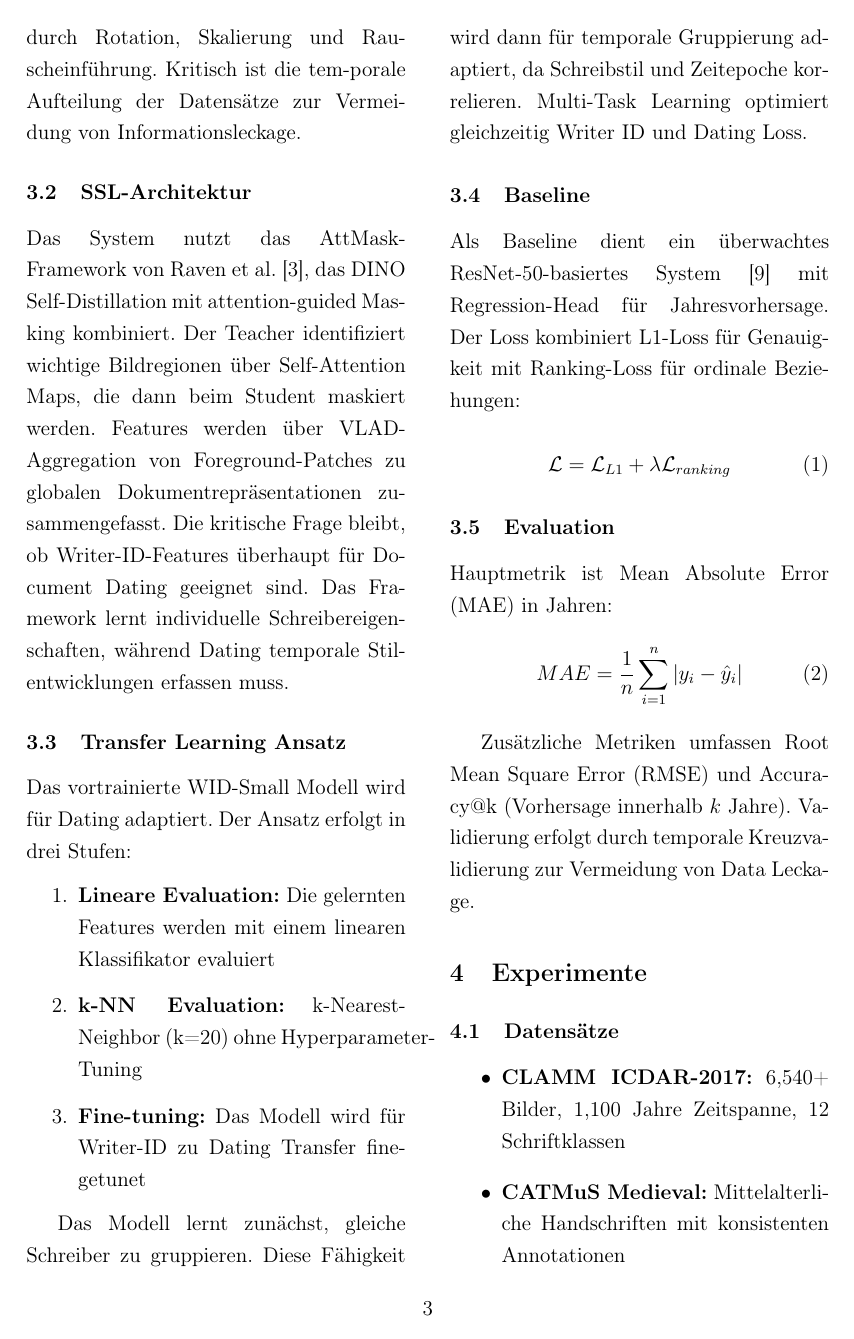
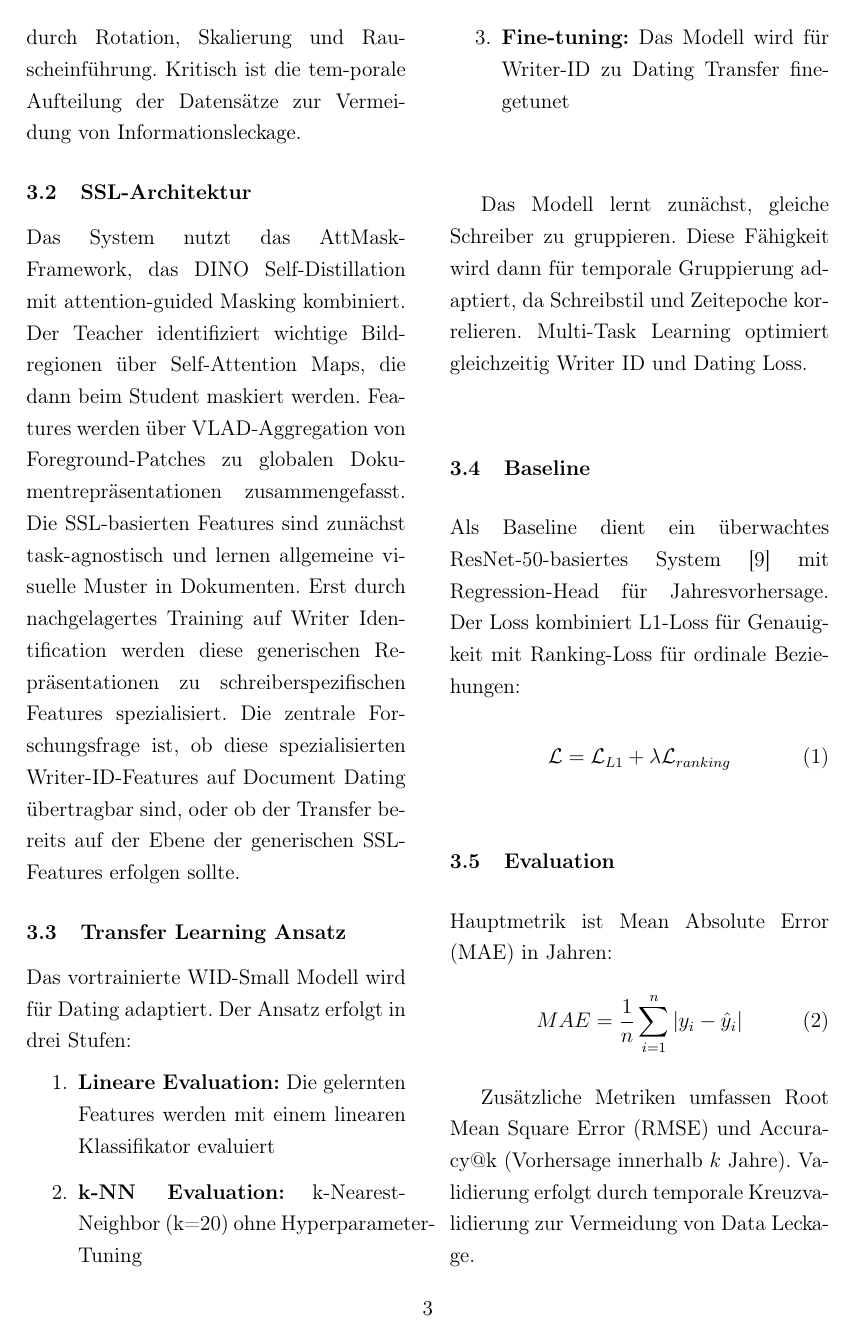
Before and after one commit to dpaguba/college-assignment, a LaTeX document (text.tex): page 3 of 5 before the commit and page 3 of 6 after it. Compiled offline with pdfLaTeX.

Commit message:
3.2. verbessern

```diff
--- a/text.tex
+++ b/text.tex
@@ -65,7 +65,7 @@ Die Arbeit nutzt den CLAMM ICDAR-2017-Datensatz \cite{clamm2017} mit 6,540+ Bild
 
 \subsection{SSL-Architektur}
 
-Das System nutzt das AttMask-Framework von Raven et al. \cite{raven2024}, das DINO Self-Distillation mit attention-guided Masking kombiniert. Der Teacher identifiziert wichtige Bildregionen über Self-Attention Maps, die dann beim Student maskiert werden. Features werden über VLAD-Aggregation von Foreground-Patches zu globalen Dokumentrepräsentationen zusammengefasst. Die kritische Frage bleibt, ob Writer-ID-Features überhaupt für Document Dating geeignet sind. Das Framework lernt individuelle Schreibereigenschaften, während Dating temporale Stilentwicklungen erfassen muss.
+Das System nutzt das AttMask-Framework, das DINO Self-Distillation mit attention-guided Masking kombiniert. Der Teacher identifiziert wichtige Bildregionen über Self-Attention Maps, die dann beim Student maskiert werden. Features werden über VLAD-Aggregation von Foreground-Patches zu globalen Dokumentrepräsentationen zusammengefasst. Die SSL-basierten Features sind zunächst task-agnostisch und lernen allgemeine visuelle Muster in Dokumenten. Erst durch nachgelagertes Training auf Writer Identification werden diese generischen Repräsentationen zu schreiberspezifischen Features spezialisiert. Die zentrale Forschungsfrage ist, ob diese spezialisierten Writer-ID-Features auf Document Dating übertragbar sind, oder ob der Transfer bereits auf der Ebene der generischen SSL-Features erfolgen sollte.
 
 \subsection{Transfer Learning Ansatz}
 
```
